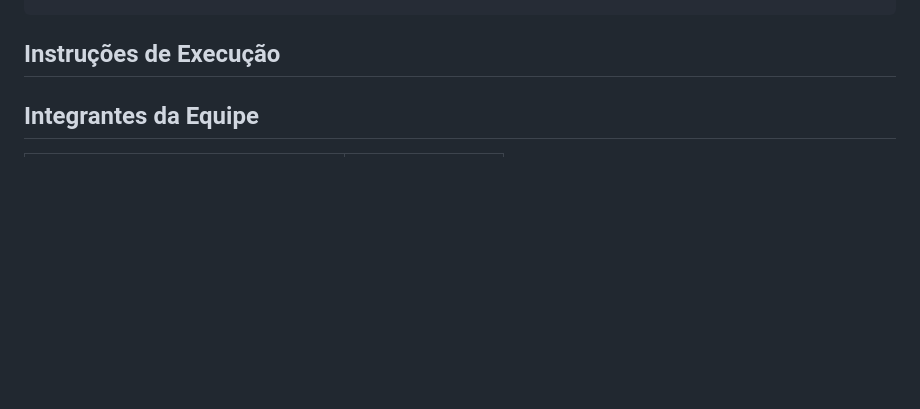
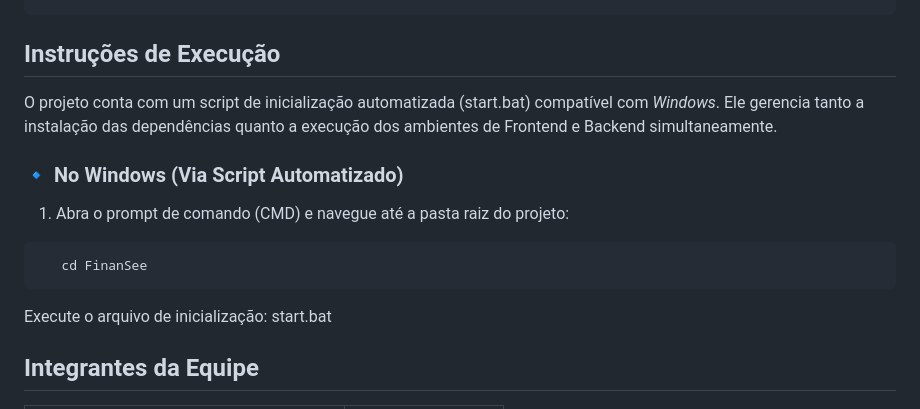
Before and after one commit to cdanniel2002/Engenharia_de_Software_Projeto_Final, a Markdown page: README.md, the part around the change. GitHub-like rendering; blank space fills up the shorter version.

Commit message:
Update README.md
Instrução de Execução de projeto

````diff
--- a/README.md
+++ b/README.md
@@ -50,6 +50,15 @@ FinanSee/
 ```
 
 ## Instruções de Execução
+O projeto conta com um script de inicialização automatizada (start.bat) compatível com *Windows*. Ele gerencia tanto a instalação das dependências quanto a execução dos ambientes de Frontend e Backend simultaneamente.
+
+### 🔹 No Windows (Via Script Automatizado)
+1. Abra o prompt de comando (CMD) e navegue até a pasta raiz do projeto:
+```bash
+   cd FinanSee
+```
+Execute o arquivo de inicialização:
+start.bat
 
 ## Integrantes da Equipe
 | Nome | Github |
````
